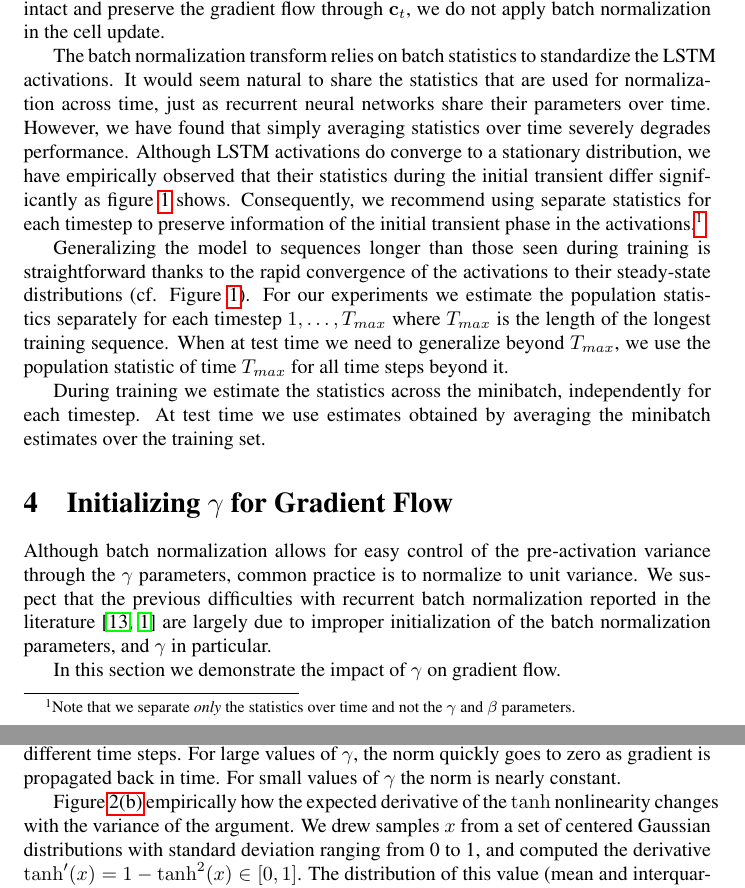
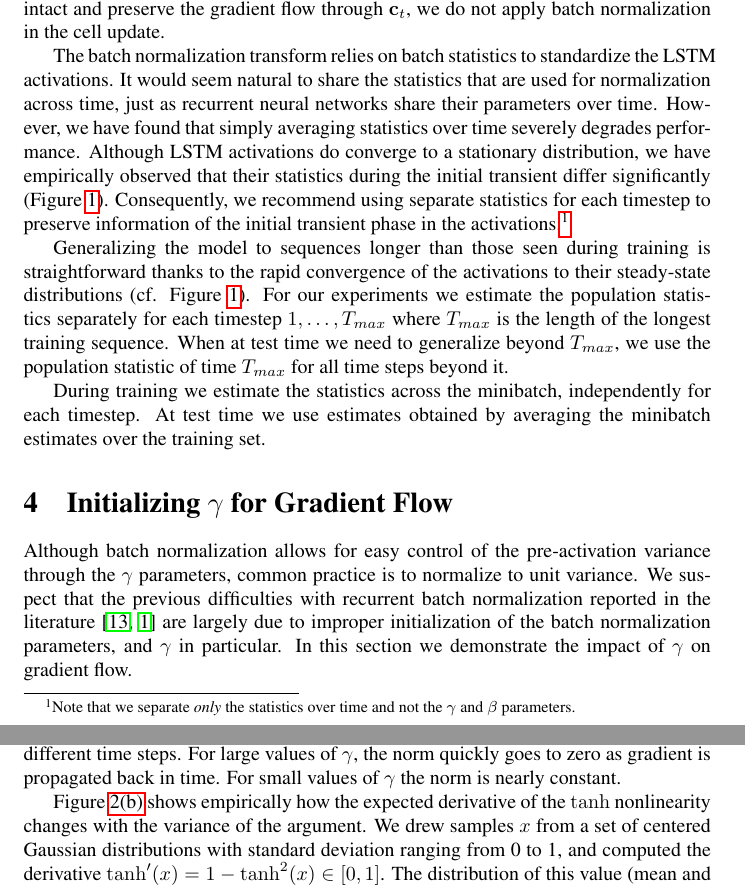
Before and after one commit to cooijmanstim/recurrent-batch-normalization, a LaTeX paper (paper/index.tex): two parts of pages 5 and 6 of 14, joined at a grey line, cut so that both start at the same text. Compiled offline with pdfLaTeX; a LaTeX package or settings file that is missing is left out.

Commit message:
random fixes

```diff
--- a/paper/index.tex
+++ b/paper/index.tex
@@ -263,7 +263,7 @@ The batch normalization transform relies on batch statistics to standardize the
 It would seem natural to share the statistics that are used for normalization across time,
 just as recurrent neural networks share their parameters over time.
 However, we have found that simply averaging statistics over time severely degrades performance.
-Although LSTM activations do converge to a stationary distribution, we have empirically observed that their statistics during the initial transient differ significantly as figure~\ref{fig:popstat_stationarity} shows.
+Although LSTM activations do converge to a stationary distribution, we have empirically observed that their statistics during the initial transient differ significantly (Figure~\ref{fig:popstat_stationarity}).
 Consequently, we recommend using separate statistics for each timestep to preserve
 information of the initial transient phase in the activations.\footnote{
 Note that we separate \emph{only} the statistics over time and not the $\gamma$ and $\beta$ parameters.}
@@ -289,6 +289,8 @@ Although batch normalization allows for easy control of the pre-activation varia
 common practice is to normalize to unit variance.
 We suspect that the previous difficulties with recurrent batch normalization reported in the literature~\cite{cesar,baidu}
 are largely due to improper initialization of the batch normalization parameters, and $\gamma$ in particular.
+In this section we demonstrate the impact of $\gamma$ on gradient flow.
+
 
 \begin{figure}[!ht]
   \center%
@@ -313,15 +315,13 @@ Influence of pre-activation variance on gradient propagation.
   \label{fig:variance}
 \end{figure}
 
-In this section we demonstrate the impact of $\gamma$ on gradient flow.
-
 In Figure~\ref{fig:rnn_grad_prop} we show how the pre-activation variance impacts gradient propagation in a simple RNN on the sequential MNIST task described in Section~\ref{sec:seqmnist}.
 Since backpropagation operates in reverse, the plot is best read from right to left.
 The quantity plotted is the norm of the gradient of the loss with respect to the hidden state at different time steps.
 For large values of $\gamma$, the norm quickly goes to zero as gradient is propagated back in time.
 For small values of $\gamma$ the norm is nearly constant.
 
-Figure~\ref{fig:tanh_grad} empirically how the expected derivative of the $\tanh$ nonlinearity changes with the variance of the argument.
+Figure~\ref{fig:tanh_grad} shows empirically how the expected derivative of the $\tanh$ nonlinearity changes with the variance of the argument.
 We drew samples $x$ from a set of centered Gaussian distributions with standard deviation ranging from 0 to 1,
 and computed the derivative $\tanh'(x) = 1 - \tanh^2(x) \in [0, 1]$.
 The distribution of this value (mean and interquartile range) as a function of the standard deviation of $x$ is shown in Figure~\ref{fig:tanh_grad}.
```
